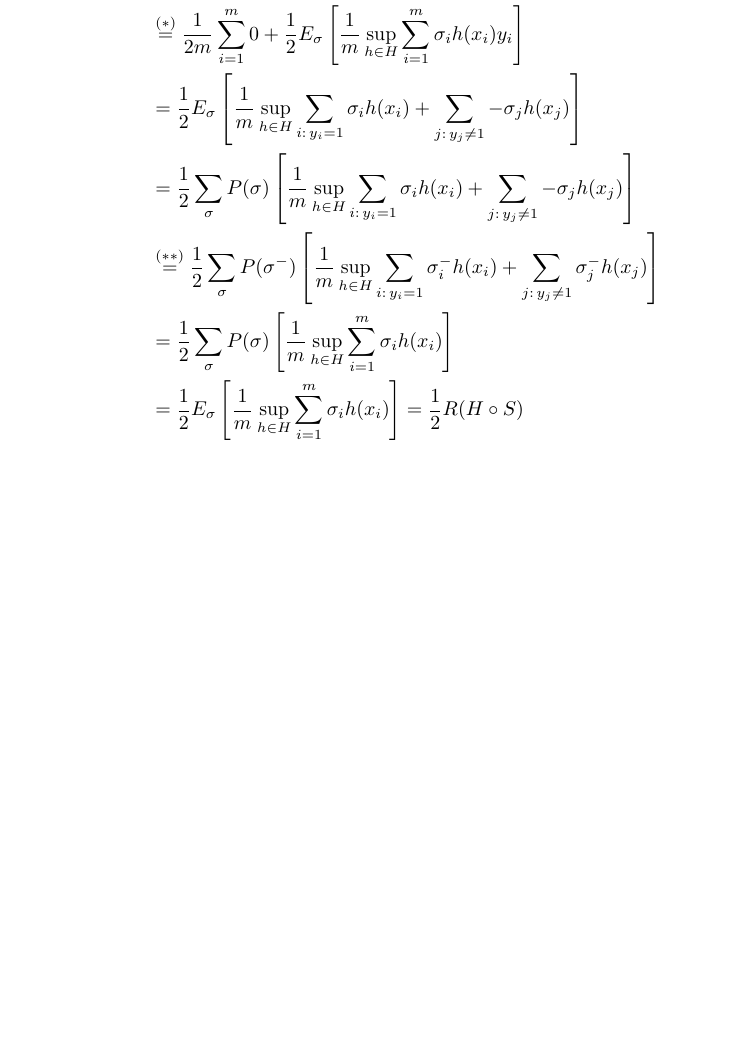
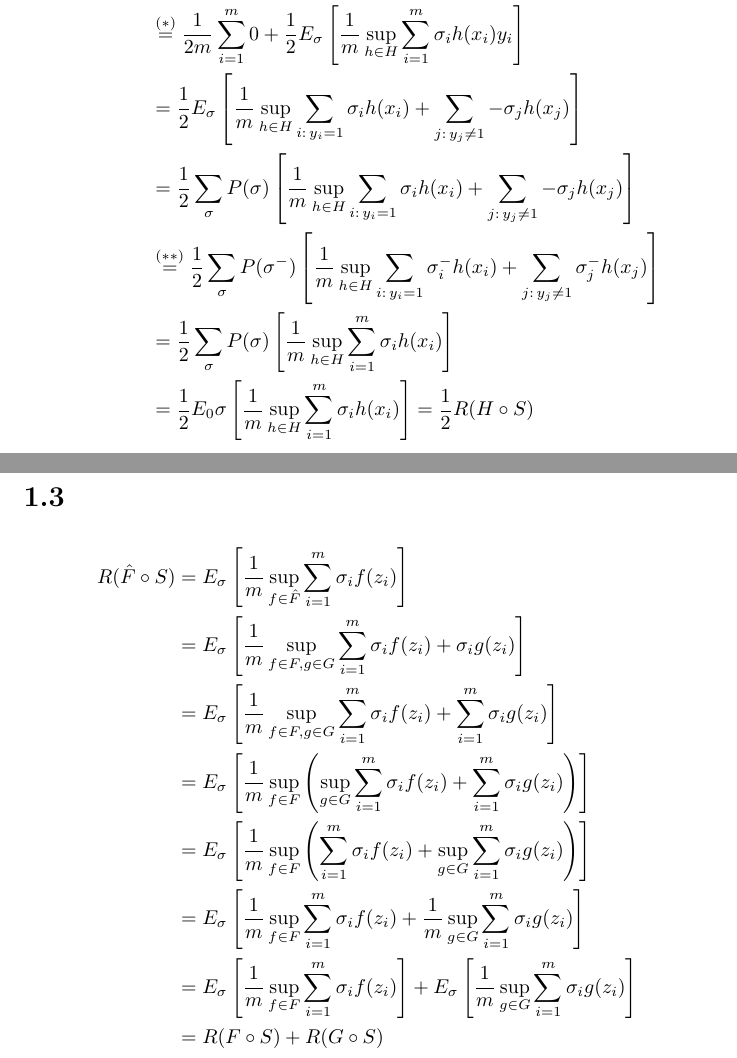
Before and after one commit to ben-eliav/ml_hw3, a LaTeX document (q1.tex): part of page 2 of 2 before the commit and two parts of pages 2 and 3 of 3 after it, the two joined at a grey line, cut so that both start at the same text, the shorter picture padded with empty space. Compiled offline with pdfLaTeX.

Commit message:
added 1.3

```diff
--- a/q1.tex
+++ b/q1.tex
@@ -31,3 +31,14 @@ Note that the $\{0,1\}$ loss $l(z_i, h)$ can be viewed as $\frac{1-h(x_i)y_i}{2}
 \end{align*}
 
+\section*{1.3}
+\begin{align*}
+    R(\hat{F} \circ S) &= E_\sigma \left[ \frac{1}{m}\sup_{f \in \hat{F}}\sum_{i=1}^m \sigma_i f(z_i) \right] \\
+    &= E_\sigma \left[ \frac{1}{m}\sup_{f \in F, g \in G} \sum_{i=1}^m \sigma_i f(z_i) + \sigma_i g(z_i) \right] \\
+    &= E_\sigma \left[ \frac{1}{m}\sup_{f \in F, g \in G} \sum_{i=1}^m \sigma_i f(z_i) + \sum_{i=1}^m \sigma_i g(z_i) \right] \\
+    &= E_\sigma \left[ \frac{1}{m}\sup_{f \in F} \left(\sup_{g \in G} \sum_{i=1}^m \sigma_i f(z_i) + \sum_{i=1}^m \sigma_i g(z_i)\right) \right] \\
+    &= E_\sigma \left[ \frac{1}{m}\sup_{f \in F} \left(\sum_{i=1}^m \sigma_i f(z_i) + \sup_{g \in G} \sum_{i=1}^m \sigma_i g(z_i) \right)\right] \\
+    &= E_\sigma \left[ \frac{1}{m}\sup_{f \in F} \sum_{i=1}^m \sigma_i f(z_i) + \frac{1}{m}\sup_{g \in G} \sum_{i=1}^m \sigma_i g(z_i) \right] \\
+    &= E_\sigma \left[ \frac{1}{m}\sup_{f \in F} \sum_{i=1}^m \sigma_i f(z_i) \right] + E_\sigma \left[ \frac{1}{m}\sup_{g \in G} \sum_{i=1}^m \sigma_i g(z_i) \right] \\
+    &= R(F \circ S) + R(G \circ S)
+\end{align*}
 \end{document}
```
Also changed, not shown: q1.pdf, q1.tex (2 more changed lines).
